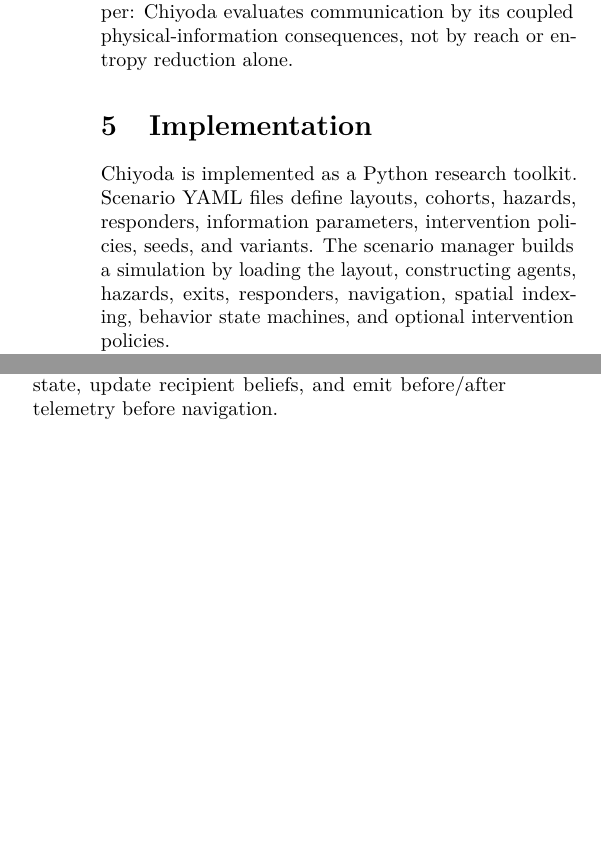
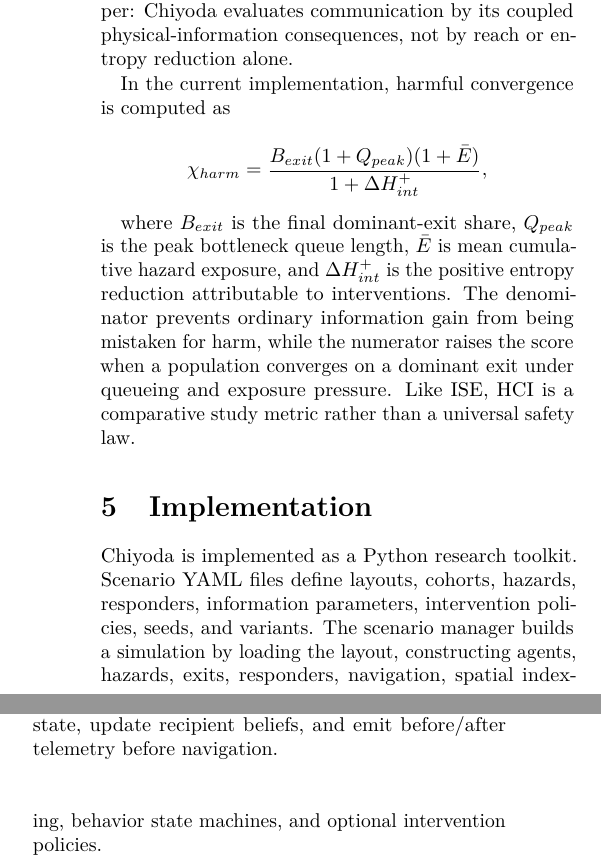
Before and after one commit to gongahkia/chiyoda, a LaTeX paper (paper/main_smoke.tex, which reads paper/sections/design.tex): two parts of the columns of page 4 of 10, joined at a grey line, cut so that both start at the same text, the shorter picture padded with empty space. The pictures show the PDF file paper/main_smoke.pdf that the author committed with the source.

Commit message:
Document harmful convergence metric

```diff
--- a/paper/sections/design.tex
+++ b/paper/sections/design.tex
@@ -121,3 +121,19 @@ poorly on HCI if it makes agents more certain about the same constrained route.
 This is the main measurement distinction in the paper: Chiyoda evaluates
 communication by its coupled physical-information consequences, not by reach or
 entropy reduction alone.
+
+In the current implementation, harmful convergence is computed as
+
+\[
+\chi_{harm} =
+\frac{B_{exit}(1 + Q_{peak})(1 + \bar{E})}
+     {1 + \Delta H_{int}^{+}},
+\]
+
+where $B_{exit}$ is the final dominant-exit share, $Q_{peak}$ is the peak
+bottleneck queue length, $\bar{E}$ is mean cumulative hazard exposure, and
+$\Delta H_{int}^{+}$ is the positive entropy reduction attributable to
+interventions. The denominator prevents ordinary information gain from being
+mistaken for harm, while the numerator raises the score when a population
+converges on a dominant exit under queueing and exposure pressure. Like ISE,
+HCI is a comparative study metric rather than a universal safety law.
```
Also changed, not shown: paper/main_smoke.pdf.
